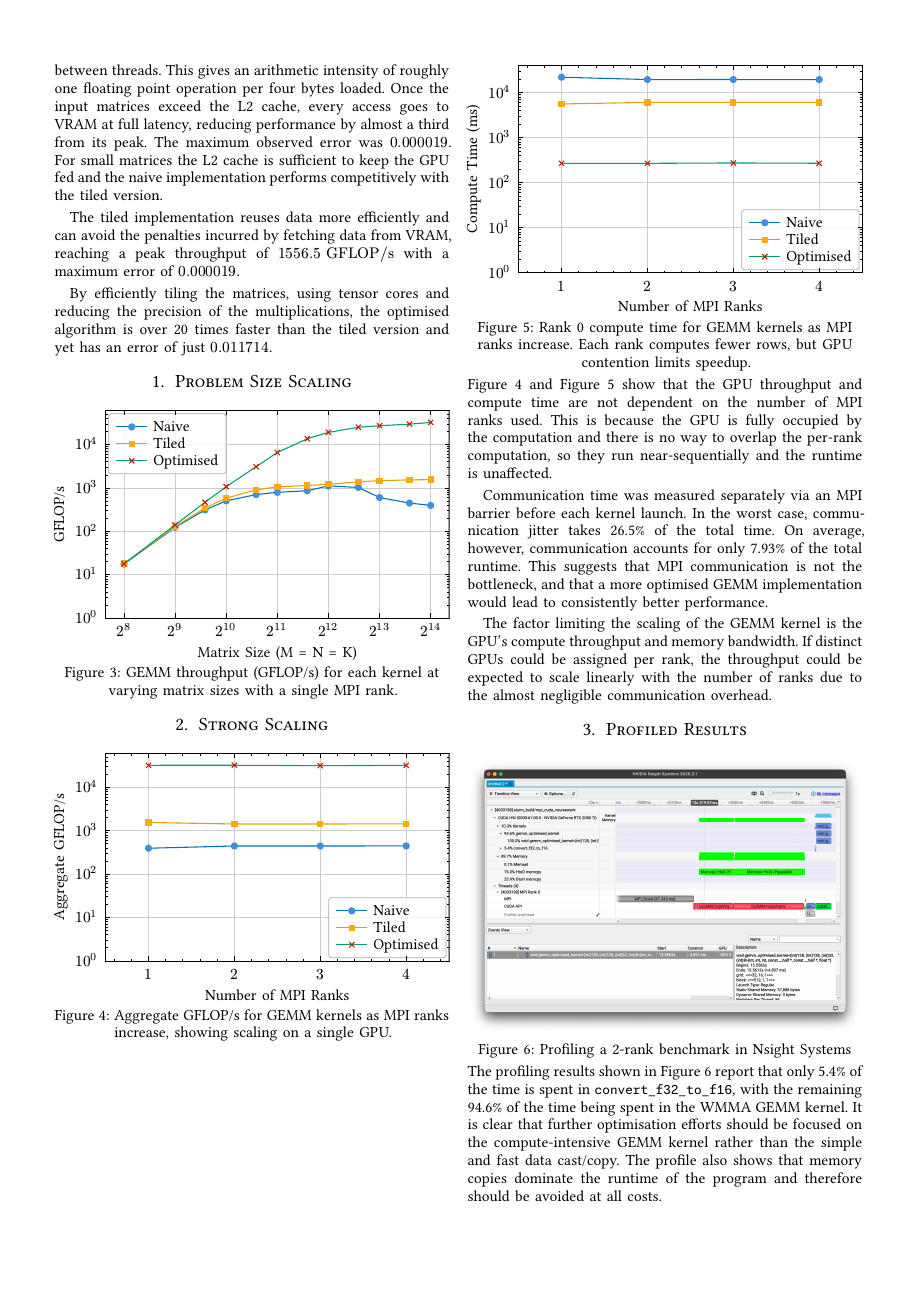
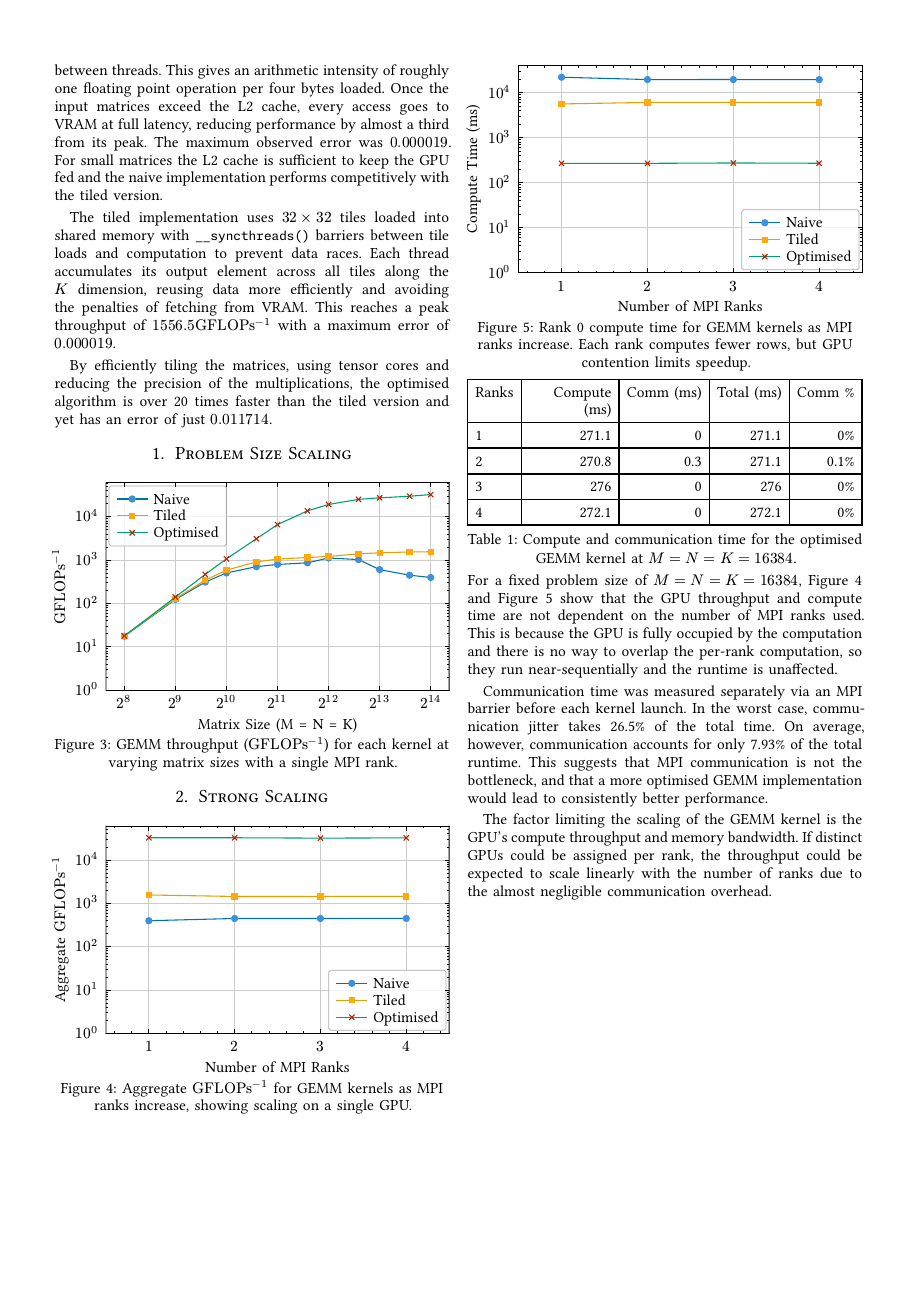
Before and after one commit to Pencilcaseman/durham_psc_gpu_mpi_coursework, a Typst document (writeup/template/report.typ): page 2 of 3. The pictures show the PDF file writeup/template/report.pdf that the author committed with the source.

Commit message:
stash before updating results

```diff
--- a/writeup/template/report.typ
+++ b/writeup/template/report.typ
@@ -271,9 +272,12 @@ reducing performance by almost a third from its peak. The maximum observed error
 was $0.000019$. For small matrices the L2 cache is sufficient to keep the GPU
 fed and the naive implementation performs competitively with the tiled version.
 
-The tiled implementation reuses data more efficiently and can avoid the
-penalties incurred by fetching data from VRAM, reaching a peak throughput of
-$1556.5 "GFLOP/s"$ with a maximum error of $0.000019$.
+The tiled implementation uses $32 times 32$ tiles loaded into shared memory
+with `__syncthreads()` barriers between tile loads and computation to prevent
+data races. Each thread accumulates its output element across all tiles along
+the $K$ dimension, reusing data more efficiently and avoiding the penalties of
+fetching from VRAM. This reaches a peak throughput of $1556.5 "GFLOPs"^(-1)$ with a
+maximum error of $0.000019$.
 
 By efficiently tiling the matrices, using tensor cores and reducing the
 precision of the multiplications, the optimised algorithm is over 20 times
@@ -321,7 +325,7 @@ faster than the tiled version and yet has an error of just $0.011714$.
         stroke: colours.optimised,
       ),
     ),
-    caption: [GEMM throughput (GFLOP/s) for each kernel at varying matrix sizes with a single MPI rank.],
+    caption: [GEMM throughput ($"GFLOPs"^(-1)$) for each kernel at varying matrix sizes with a single MPI rank.],
   )
 }<gemm_throughput>
 
@@ -339,7 +343,7 @@ faster than the tiled version and yet has an error of just $0.011714$.
     scope: "column",
     lq.diagram(
       xlabel: [Number of MPI Ranks],
-      ylabel: [Aggregate GFLOP/s],
+      ylabel: [Aggregate $"GFLOPs"^(-1)$],
       width: 100%,
       height: 4.75cm,
       xlim: (0.5, 4.5),
@@ -370,7 +374,7 @@ faster than the tiled version and yet has an error of just $0.011714$.
         stroke: colours.optimised,
       ),
     ),
-    caption: [Aggregate GFLOP/s for GEMM kernels as MPI ranks increase, showing scaling on a single GPU.],
+    caption: [Aggregate $"GFLOPs"^(-1)$ for GEMM kernels as MPI ranks increase, showing scaling on a single GPU.],
   )
 }<strong-scaling>
 
@@ -423,0 +436,6 @@ faster than the tiled version and yet has an error of just $0.011714$.
+    table(
+      columns: 5,
+      align: (left, right, right, right, right),
+      table.header[Ranks][Compute (ms)][Comm (ms)][Total (ms)][Comm %],
+      ..opt_scaling
+        .map(r => {
@@ -424,3 +454,8 @@ faster than the tiled version and yet has an error of just $0.011714$.
+    caption: [Compute and communication time for the optimised GEMM kernel at $M = N = K = 16384$.],
+  )
+}<scaling-table>
+
+For a fixed problem size of $M = N = K = 16384$,
 #ref(<strong-scaling>) and #ref(<strong-scaling-time>) show that the GPU
 throughput and compute time are not dependent on the number of MPI ranks used.
 This is because the GPU is fully occupied by the computation and there is no way
```
Also changed, not shown: README.md, writeup/template/report.pdf, writeup/template/report.typ (41 more changed lines).
